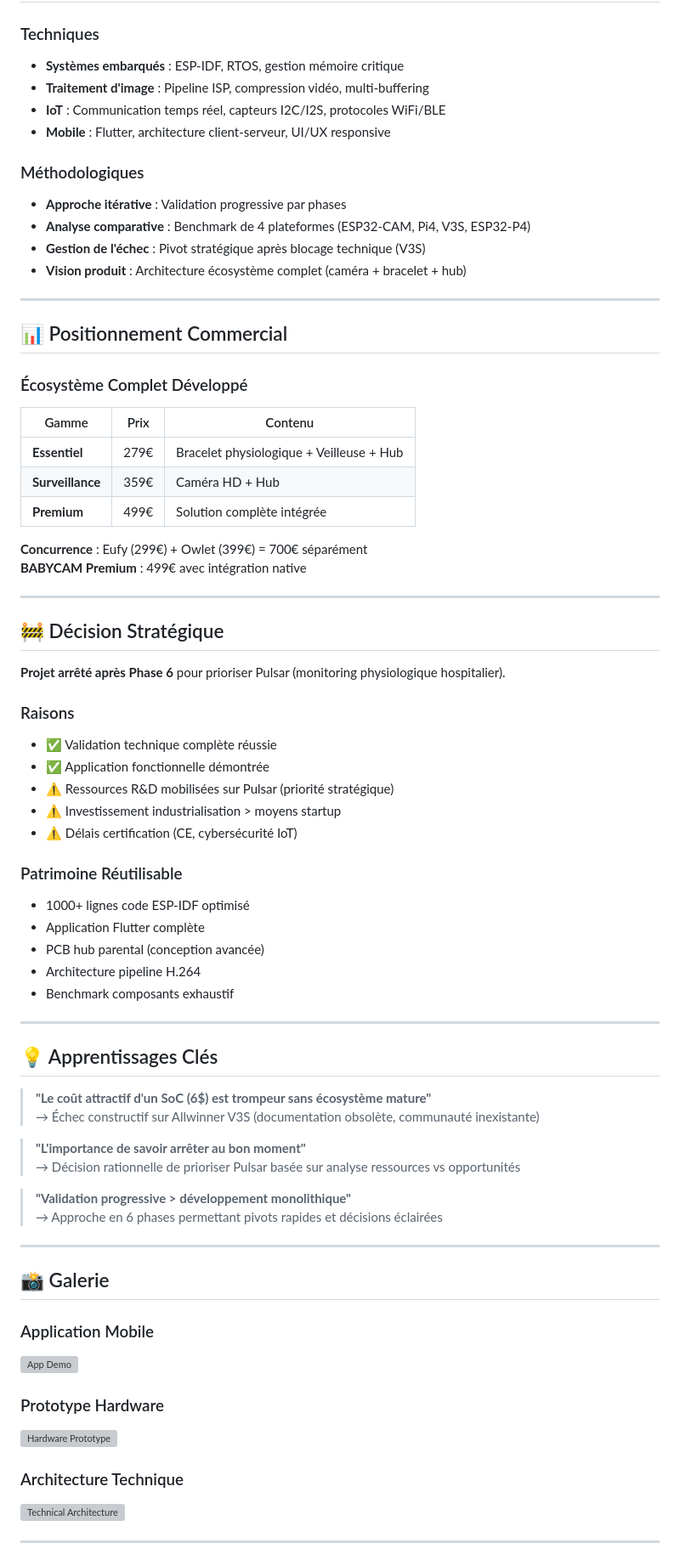
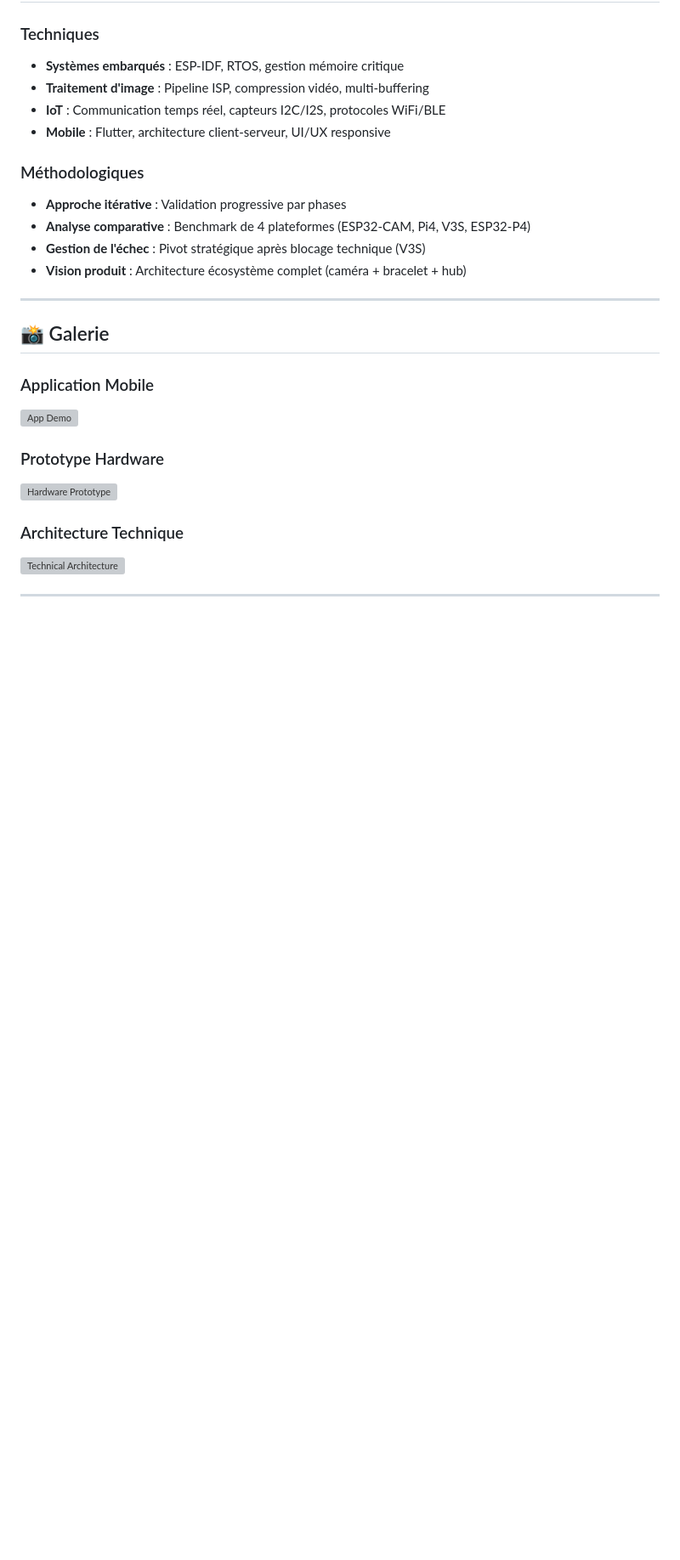
Before and after one commit to tomhyg/BABYCAM, a Markdown page: README.md, the part around one of its changes. Shown at 85% size. Rendered like a GitHub page; blank space fills up the shorter version; grey boxes are pictures that could not be loaded.

```diff
--- a/README.md
+++ b/README.md
@@ -119,55 +106,6 @@ Phase 6  →  Prototypage PCB
 - **Analyse comparative** : Benchmark de 4 plateformes (ESP32-CAM, Pi4, V3S, ESP32-P4)
 - **Gestion de l'échec** : Pivot stratégique après blocage technique (V3S)
 - **Vision produit** : Architecture écosystème complet (caméra + bracelet + hub)
-
----
-
-## 📊 Positionnement Commercial
-
-### Écosystème Complet Développé
-
-| Gamme | Prix | Contenu |
-|-------|------|---------|
-| **Essentiel** | 279€ | Bracelet physiologique + Veilleuse + Hub |
-| **Surveillance** | 359€ | Caméra HD + Hub |
-| **Premium** | 499€ | Solution complète intégrée |
-
-**Concurrence** : Eufy (299€) + Owlet (399€) = 700€ séparément
-**BABYCAM Premium** : 499€ avec intégration native
-
----
-
-## 🚧 Décision Stratégique
-
-**Projet arrêté après Phase 6** pour prioriser Pulsar (monitoring physiologique hospitalier).
-
-### Raisons
-- ✅ Validation technique complète réussie
-- ✅ Application fonctionnelle démontrée
-- ⚠️ Ressources R&D mobilisées sur Pulsar (priorité stratégique)
-- ⚠️ Investissement industrialisation > moyens startup
-- ⚠️ Délais certification (CE, cybersécurité IoT)
-
-### Patrimoine Réutilisable
-- 1000+ lignes code ESP-IDF optimisé
-- Application Flutter complète
-- PCB hub parental (conception avancée)
-- Architecture pipeline H.264
-- Benchmark composants exhaustif
-
----
-
-## 💡 Apprentissages Clés
-
-> **"Le coût attractif d'un SoC (6$) est trompeur sans écosystème mature"**
-> → Échec constructif sur Allwinner V3S (documentation obsolète, communauté inexistante)
-
-> **"L'importance de savoir arrêter au bon moment"**
-> → Décision rationnelle de prioriser Pulsar basée sur analyse ressources vs opportunités
-
-> **"Validation progressive > développement monolithique"**
-> → Approche en 6 phases permettant pivots rapides et décisions éclairées
-
 ---
 
 ## 📸 Galerie
```
Also changed, not shown: other parts of README.md (+2 -15 lines).
